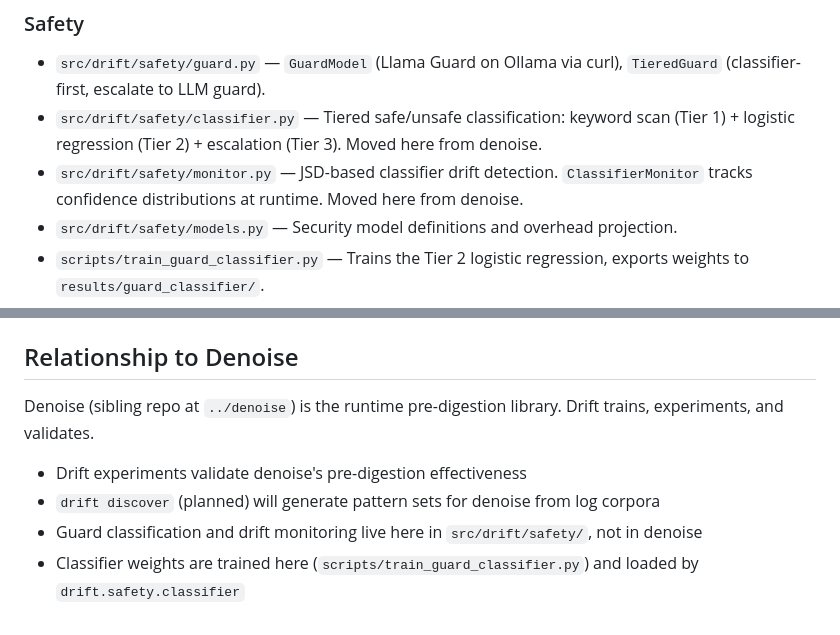
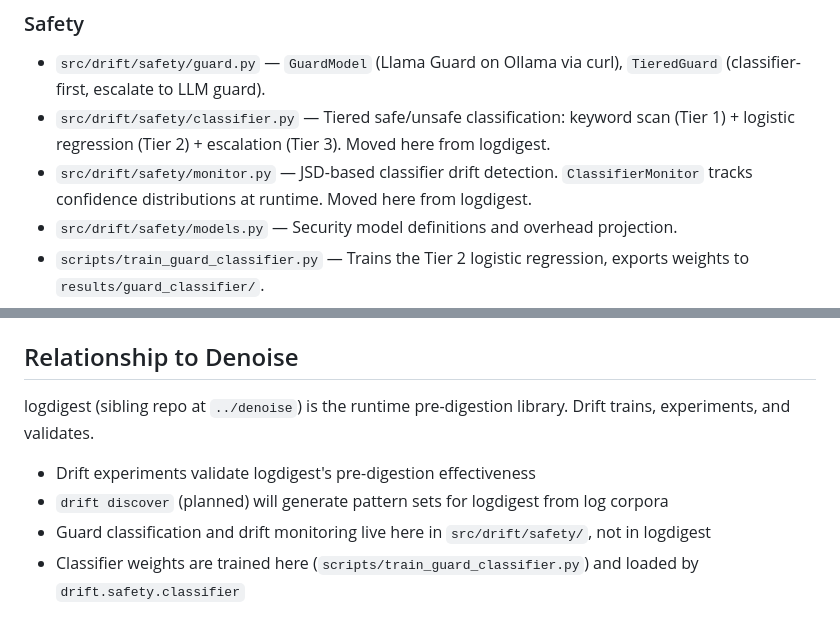
Before and after one commit to atyronesmith/drift, a Markdown page: CLAUDE.md, 2 parts joined by grey strips. Drawn GitHub-style.

Commit message:
Update CLAUDE.md: denoise → logdigest references
Co-Authored-By: Claude Opus 4.6 <noreply@anthropic.com>

```diff
--- a/CLAUDE.md
+++ b/CLAUDE.md
@@ -54,8 +54,8 @@ drift compare <path_a> <path_b>
 
 ### Safety
 - `src/drift/safety/guard.py` — `GuardModel` (Llama Guard on Ollama via curl), `TieredGuard` (classifier-first, escalate to LLM guard).
-- `src/drift/safety/classifier.py` — Tiered safe/unsafe classification: keyword scan (Tier 1) + logistic regression (Tier 2) + escalation (Tier 3). Moved here from denoise.
-- `src/drift/safety/monitor.py` — JSD-based classifier drift detection. `ClassifierMonitor` tracks confidence distributions at runtime. Moved here from denoise.
+- `src/drift/safety/classifier.py` — Tiered safe/unsafe classification: keyword scan (Tier 1) + logistic regression (Tier 2) + escalation (Tier 3). Moved here from logdigest.
+- `src/drift/safety/monitor.py` — JSD-based classifier drift detection. `ClassifierMonitor` tracks confidence distributions at runtime. Moved here from logdigest.
 - `src/drift/safety/models.py` — Security model definitions and overhead projection.
 - `scripts/train_guard_classifier.py` — Trains the Tier 2 logistic regression, exports weights to `results/guard_classifier/`.
 - `scripts/safety_audit.py` — Batch audit of saved results against guard models.
@@ -85,9 +85,9 @@ Each task lives in `tasks/<name>/` with `input.md`, prompt files, and `functiona
 
 ## Relationship to Denoise
 
-Denoise (sibling repo at `../denoise`) is the runtime pre-digestion library. Drift trains, experiments, and validates.
+logdigest (sibling repo at `../denoise`) is the runtime pre-digestion library. Drift trains, experiments, and validates.
 
-- Drift experiments validate denoise's pre-digestion effectiveness
-- `drift discover` (planned) will generate pattern sets for denoise from log corpora
-- Guard classification and drift monitoring live here in `src/drift/safety/`, not in denoise
+- Drift experiments validate logdigest's pre-digestion effectiveness
+- `drift discover` (planned) will generate pattern sets for logdigest from log corpora
+- Guard classification and drift monitoring live here in `src/drift/safety/`, not in logdigest
 - Classifier weights are trained here (`scripts/train_guard_classifier.py`) and loaded by `drift.safety.classifier`
```
